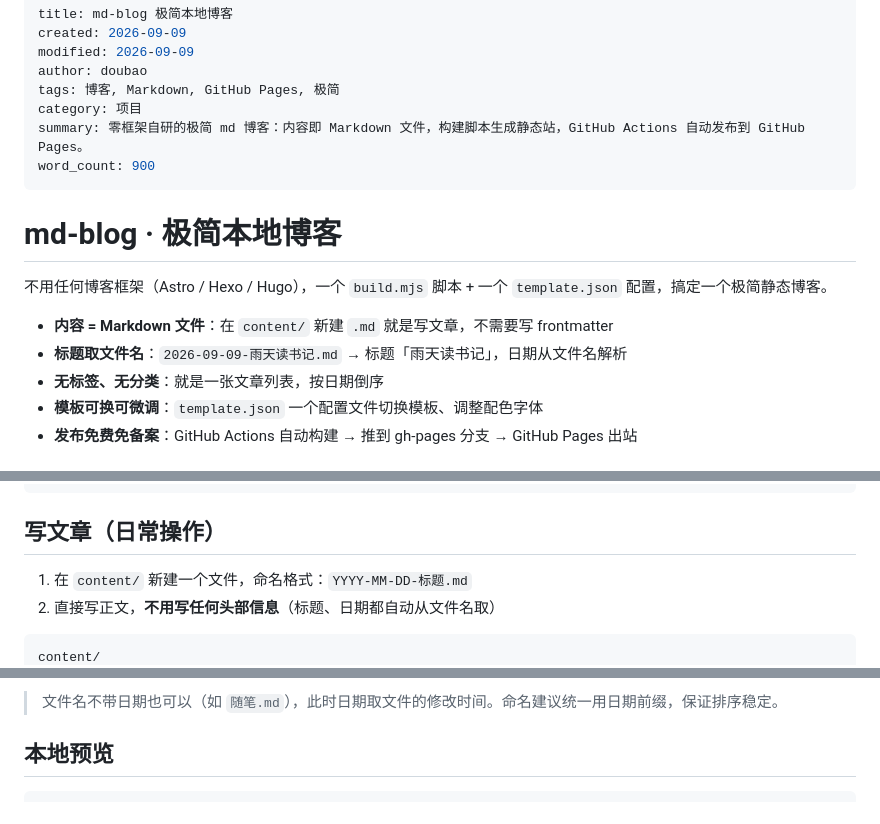
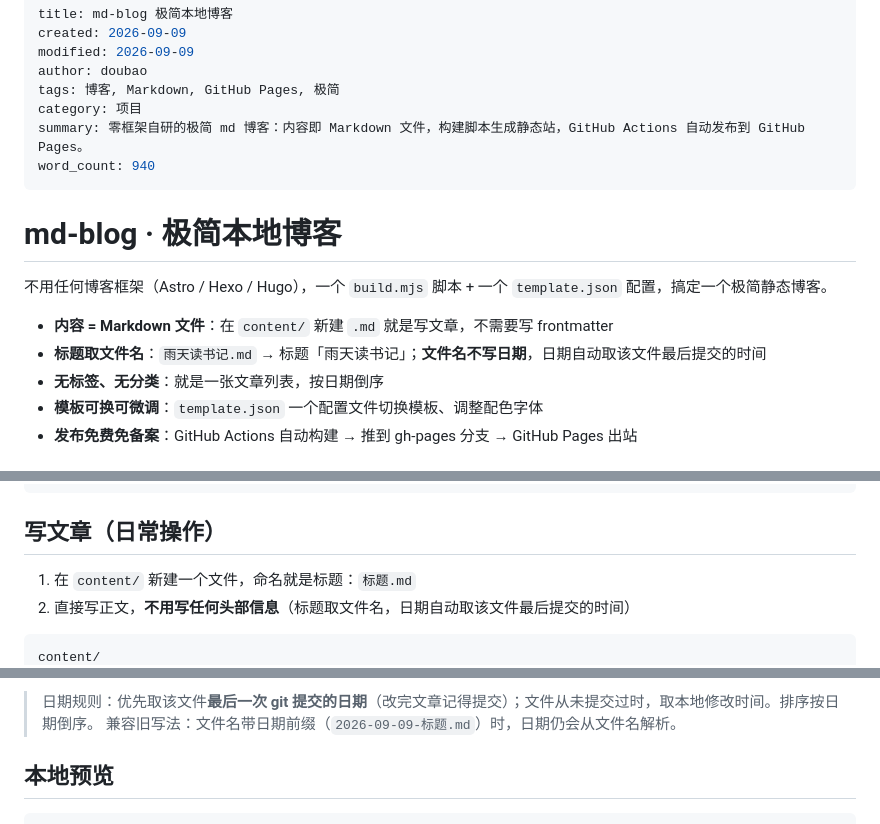
Before and after one commit to jwker/my-blog, a Markdown page: README.md, 3 parts joined by grey strips. Drawn GitHub-style.

Commit message:
文件名不写日期：日期取 git 提交时间

````diff
--- a/README.md
+++ b/README.md
@@ -6,7 +6,7 @@ author: doubao
 tags: 博客, Markdown, GitHub Pages, 极简
 category: 项目
 summary: 零框架自研的极简 md 博客：内容即 Markdown 文件，构建脚本生成静态站，GitHub Actions 自动发布到 GitHub Pages。
-word_count: 900
+word_count: 940
 ---
 
 # md-blog · 极简本地博客
@@ -14,7 +14,7 @@ word_count: 900
 不用任何博客框架（Astro / Hexo / Hugo），一个 `build.mjs` 脚本 + 一个 `template.json` 配置，搞定一个极简静态博客。
 
 - **内容 = Markdown 文件**：在 `content/` 新建 `.md` 就是写文章，不需要写 frontmatter
-- **标题取文件名**：`2026-09-09-雨天读书记.md` → 标题「雨天读书记」，日期从文件名解析
+- **标题取文件名**：`雨天读书记.md` → 标题「雨天读书记」；**文件名不写日期**，日期自动取该文件最后提交的时间
 - **无标签、无分类**：就是一张文章列表，按日期倒序
 - **模板可换可微调**：`template.json` 一个配置文件切换模板、调整配色字体
 - **发布免费免备案**：GitHub Actions 自动构建 → 推到 gh-pages 分支 → GitHub Pages 出站
@@ -33,8 +33,8 @@ md-blog/
 
 ## 写文章（日常操作）
 
-1. 在 `content/` 新建一个文件，命名格式：`YYYY-MM-DD-标题.md`
-2. 直接写正文，**不用写任何头部信息**（标题、日期都自动从文件名取）
+1. 在 `content/` 新建一个文件，命名就是标题：`标题.md`
+2. 直接写正文，**不用写任何头部信息**（标题取文件名，日期自动取该文件最后提交的时间）
 
 ```
 content/
@@ -44,6 +44,7 @@ content/
 ```
 
-> 文件名不带日期也可以（如 `随笔.md`），此时日期取文件的修改时间。命名建议统一用日期前缀，保证排序稳定。
+> 日期规则：优先取该文件**最后一次 git 提交的日期**（改完文章记得提交）；文件从未提交过时，取本地修改时间。排序按日期倒序。
+> 兼容旧写法：文件名带日期前缀（`2026-09-09-标题.md`）时，日期仍会从文件名解析。
 
 ## 本地预览
 
````
Also changed, not shown: other parts of README.md (+3 -3 lines).
